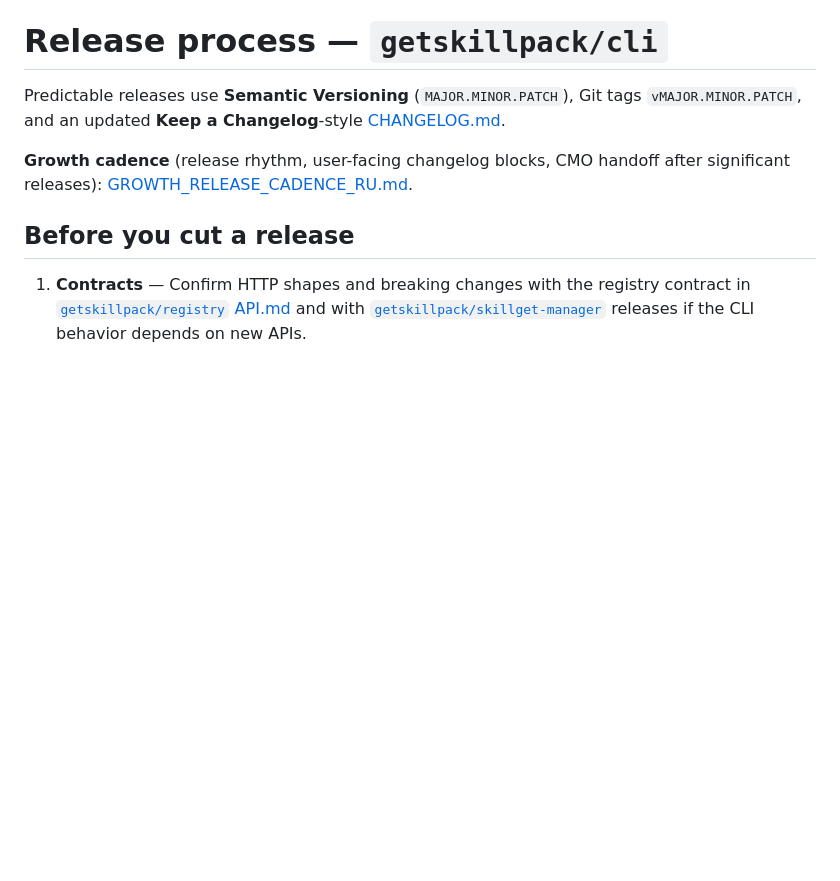
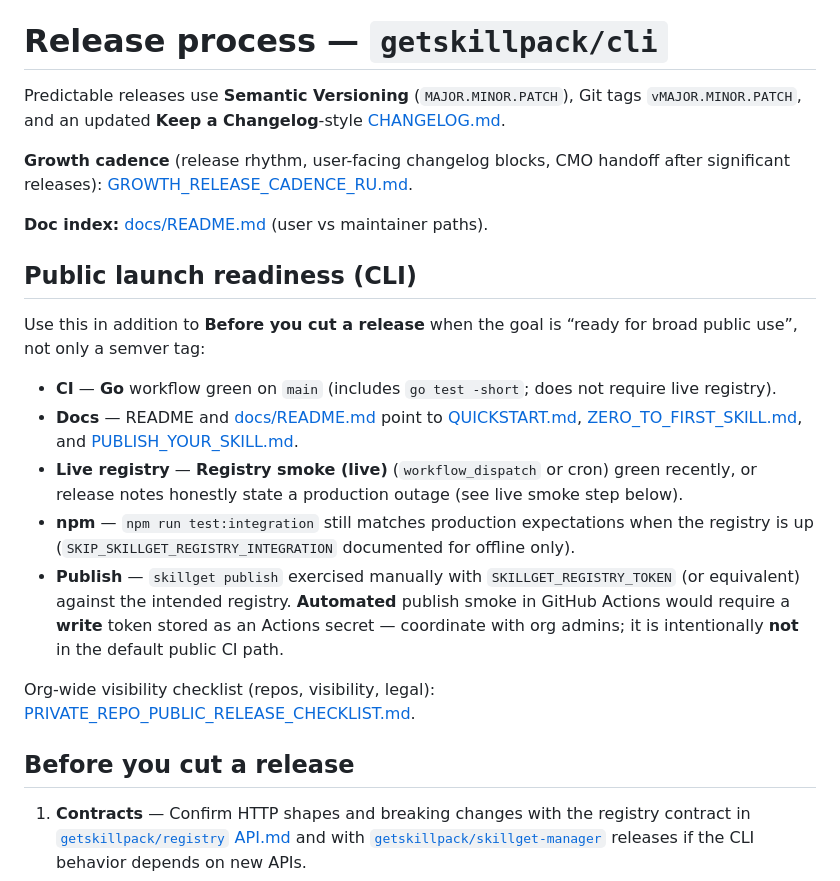
Before and after one commit to getskillpack/cli, a Markdown page: docs/RELEASE.md, the part around the change. Drawn GitHub-style; blank space fills up the shorter version.

Commit message:
docs(release): public launch readiness checklist for CLI
Co-Authored-By: Paperclip <noreply@paperclip.ing>
Made-with: Cursor

```diff
--- a/docs/RELEASE.md
+++ b/docs/RELEASE.md
@@ -3,6 +3,20 @@
 Predictable releases use **Semantic Versioning** (`MAJOR.MINOR.PATCH`), Git tags `vMAJOR.MINOR.PATCH`, and an updated **Keep a Changelog**-style [CHANGELOG.md](../CHANGELOG.md).
 
 **Growth cadence** (release rhythm, user-facing changelog blocks, CMO handoff after significant releases): [GROWTH_RELEASE_CADENCE_RU.md](GROWTH_RELEASE_CADENCE_RU.md).
+
+**Doc index:** [docs/README.md](README.md) (user vs maintainer paths).
+
+## Public launch readiness (CLI)
+
+Use this in addition to **Before you cut a release** when the goal is “ready for broad public use”, not only a semver tag:
+
+- **CI** — **Go** workflow green on `main` (includes `go test -short`; does not require live registry).
+- **Docs** — README and [docs/README.md](README.md) point to [QUICKSTART.md](QUICKSTART.md), [ZERO_TO_FIRST_SKILL.md](ZERO_TO_FIRST_SKILL.md), and [PUBLISH_YOUR_SKILL.md](PUBLISH_YOUR_SKILL.md).
+- **Live registry** — **Registry smoke (live)** (`workflow_dispatch` or cron) green recently, or release notes honestly state a production outage (see live smoke step below).
+- **npm** — `npm run test:integration` still matches production expectations when the registry is up (`SKIP_SKILLGET_REGISTRY_INTEGRATION` documented for offline only).
+- **Publish** — `skillget publish` exercised manually with `SKILLGET_REGISTRY_TOKEN` (or equivalent) against the intended registry. **Automated** publish smoke in GitHub Actions would require a **write** token stored as an Actions secret — coordinate with org admins; it is intentionally **not** in the default public CI path.
+
+Org-wide visibility checklist (repos, visibility, legal): [PRIVATE_REPO_PUBLIC_RELEASE_CHECKLIST.md](PRIVATE_REPO_PUBLIC_RELEASE_CHECKLIST.md).
 
 ## Before you cut a release
 
```
Also changed, not shown: CHANGELOG.md (+1 -0 lines).
